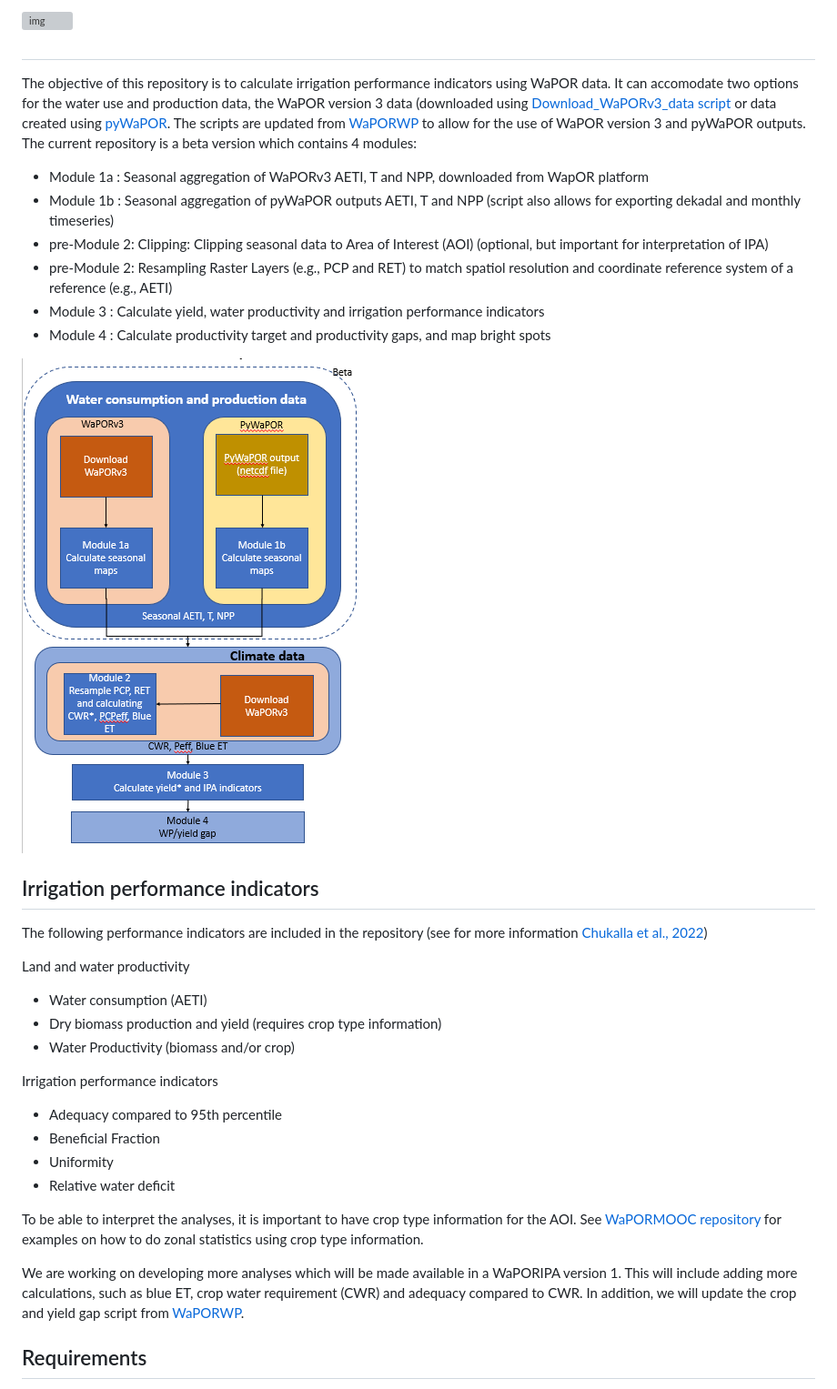
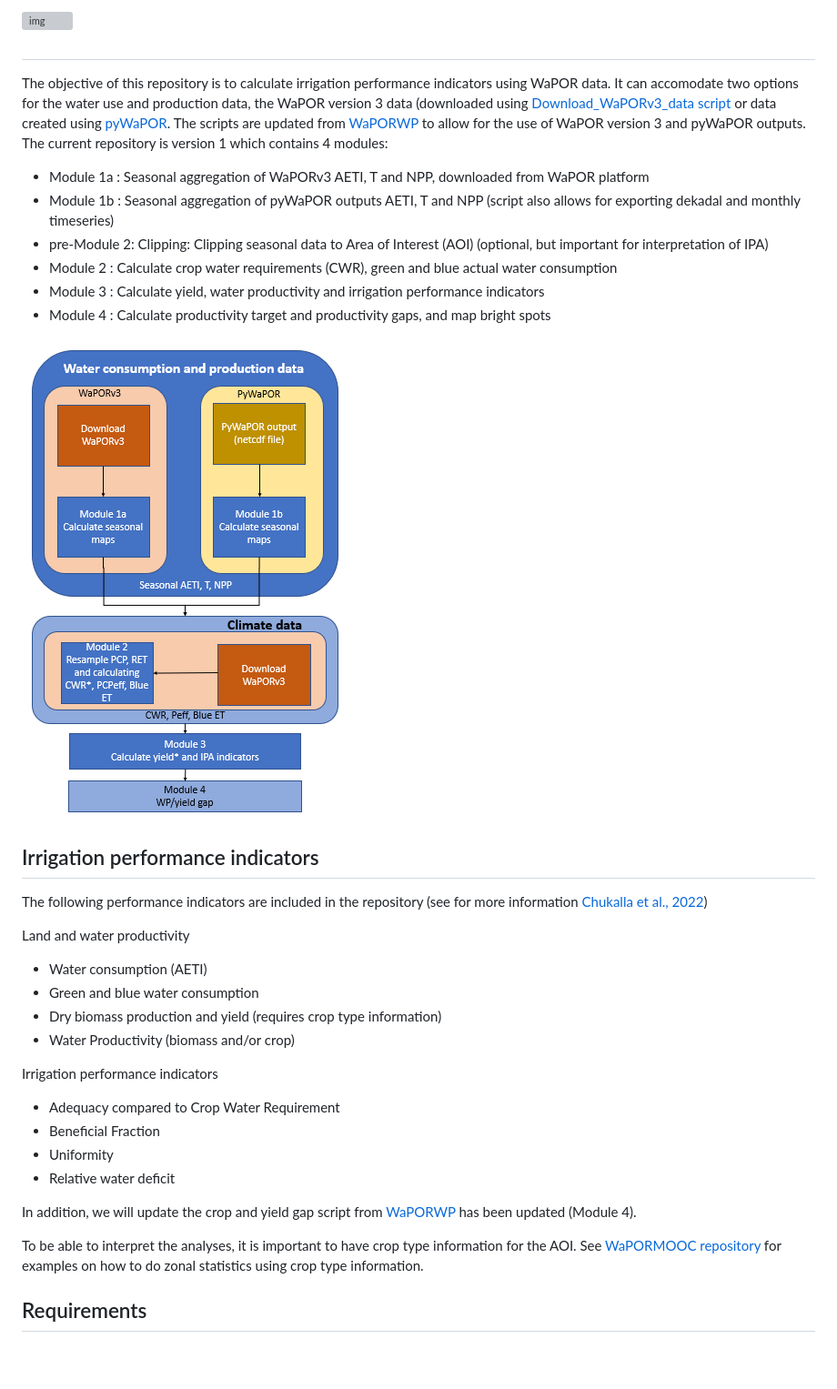
Before and after one commit to wateraccounting/WaPORIPA, a Markdown page: README.md, the part around the change. Shown: that part at 91% size. Rendered like a GitHub page; blank space fills up the shorter version; grey boxes are pictures that could not be loaded.

Commit message:
Update README.md
updated to version 1

```diff
--- a/README.md
+++ b/README.md
@@ -15,34 +15,35 @@ Note: The script is also used in on-campus short course on ['Remote Sensing for
 
 ![img](https://github.com/wateraccounting/WaPORIPA/blob/main/images/Short%20course%20RS4AWM.png)
 #
-The objective of this repository is to calculate irrigation performance indicators using WaPOR data. It can accomodate two options for the water use and production data, the WaPOR version 3 data (downloaded using [Download_WaPORv3_data script](https://github.com/wateraccounting/WaPORMOOC/tree/main/1_WaPOR_download_colab) or data created using [pyWaPOR](https://bitbucket.org/cioapps/pywapor/src/master/). The scripts are updated from [WaPORWP](https://github.com/wateraccounting/WAPORWP) to allow for the use of WaPOR version 3 and pyWaPOR outputs. The current repository is a beta version which contains 4 modules:
+The objective of this repository is to calculate irrigation performance indicators using WaPOR data. It can accomodate two options for the water use and production data, the WaPOR version 3 data (downloaded using [Download_WaPORv3_data script](https://github.com/wateraccounting/WaPORMOOC/tree/main/1_WaPOR_download_colab) or data created using [pyWaPOR](https://bitbucket.org/cioapps/pywapor/src/master/). The scripts are updated from [WaPORWP](https://github.com/wateraccounting/WAPORWP) to allow for the use of WaPOR version 3 and pyWaPOR outputs. The current repository is version 1 which contains 4 modules:
 
-- Module 1a   :  Seasonal aggregation of WaPORv3 AETI, T and NPP, downloaded from WapOR platform
+- Module 1a   :  Seasonal aggregation of WaPORv3 AETI, T and NPP, downloaded from WaPOR platform
 - Module 1b   :  Seasonal aggregation of pyWaPOR outputs AETI, T and NPP (script also allows for exporting dekadal and monthly timeseries)
 - pre-Module 2:  Clipping: Clipping seasonal data to Area of Interest (AOI) (optional, but important for interpretation of IPA)
-- pre-Module 2:  Resampling Raster Layers (e.g., PCP and RET) to match spatiol resolution and coordinate reference system of a reference (e.g., AETI)
+- Module 2    :  Calculate crop water requirements (CWR), green and blue actual water consumption
 - Module 3    :  Calculate yield, water productivity and irrigation performance indicators
 - Module 4    :  Calculate  productivity target and productivity gaps, and map bright spots
 
-![img](https://github.com/wateraccounting/WaPORIPA/blob/main/images/schematisation_WaPORIPA.PNG)
+![img](https://github.com/wateraccounting/WaPORIPA/blob/main/images/ImageRepoStructure.PNG)
 
 ## Irrigation performance indicators
 The following performance indicators are included in the repository (see for more information [Chukalla et al., 2022](https://hess.copernicus.org/articles/26/2759/2022/hess-26-2759-2022.html))
 
 Land and water productivity
 - Water consumption (AETI)
+- Green and blue water consumption
 - Dry biomass production and yield (requires crop type information)
 - Water Productivity (biomass and/or crop)
 
 Irrigation performance indicators
-- Adequacy compared to 95th percentile
+- Adequacy compared to Crop Water Requirement
 - Beneficial Fraction
 - Uniformity
 - Relative water deficit
 
+In addition, we will update the crop and yield gap script from [WaPORWP](https://github.com/wateraccounting/WAPORWP) has been updated (Module 4).
+
 To be able to interpret the analyses, it is important to have crop type information for the AOI. See [WaPORMOOC repository](https://github.com/wateraccounting/WaPORMOOC/tree/main) for examples on how to do zonal statistics using crop type information.
-
-We are working on developing more analyses which will be made available in a WaPORIPA version 1. This will include adding more calculations, such as blue ET, crop water requirement (CWR) and adequacy compared to CWR. In addition, we will update the crop and yield gap script from [WaPORWP](https://github.com/wateraccounting/WAPORWP).
 
 ## Requirements
 All scripts can be run in Colab or on a local computer (see for example of [installation instructions for mamba](https://courses.gisopencourseware.org/mod/book/view.php?id=430&chapterid=1427) with lots of interesting educational materials. For a good understanding of the scripts presented here, we advise to have followed (and completed our open access course on ['Python for Geospatial analyses using WaPOR data'](https://ocw.un-ihe.org/user/index.php?id=272))
```
